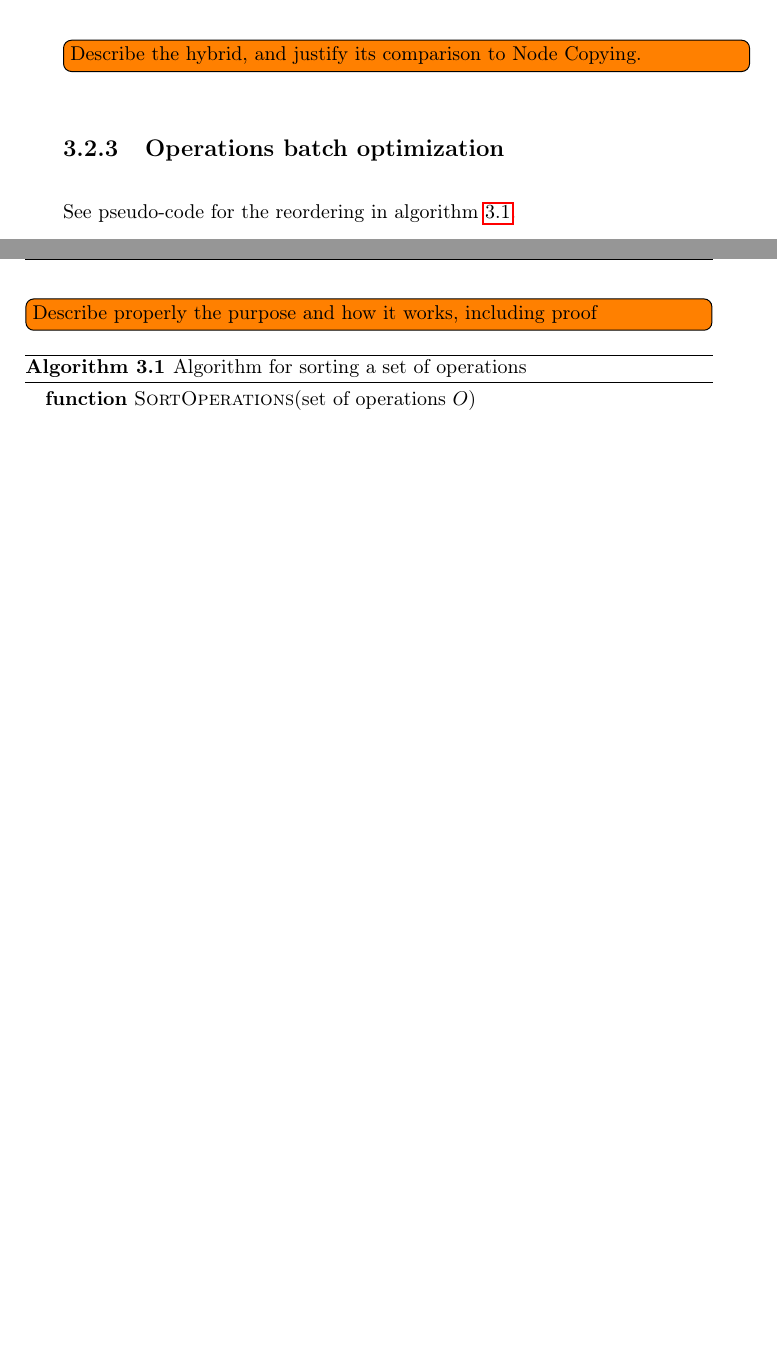
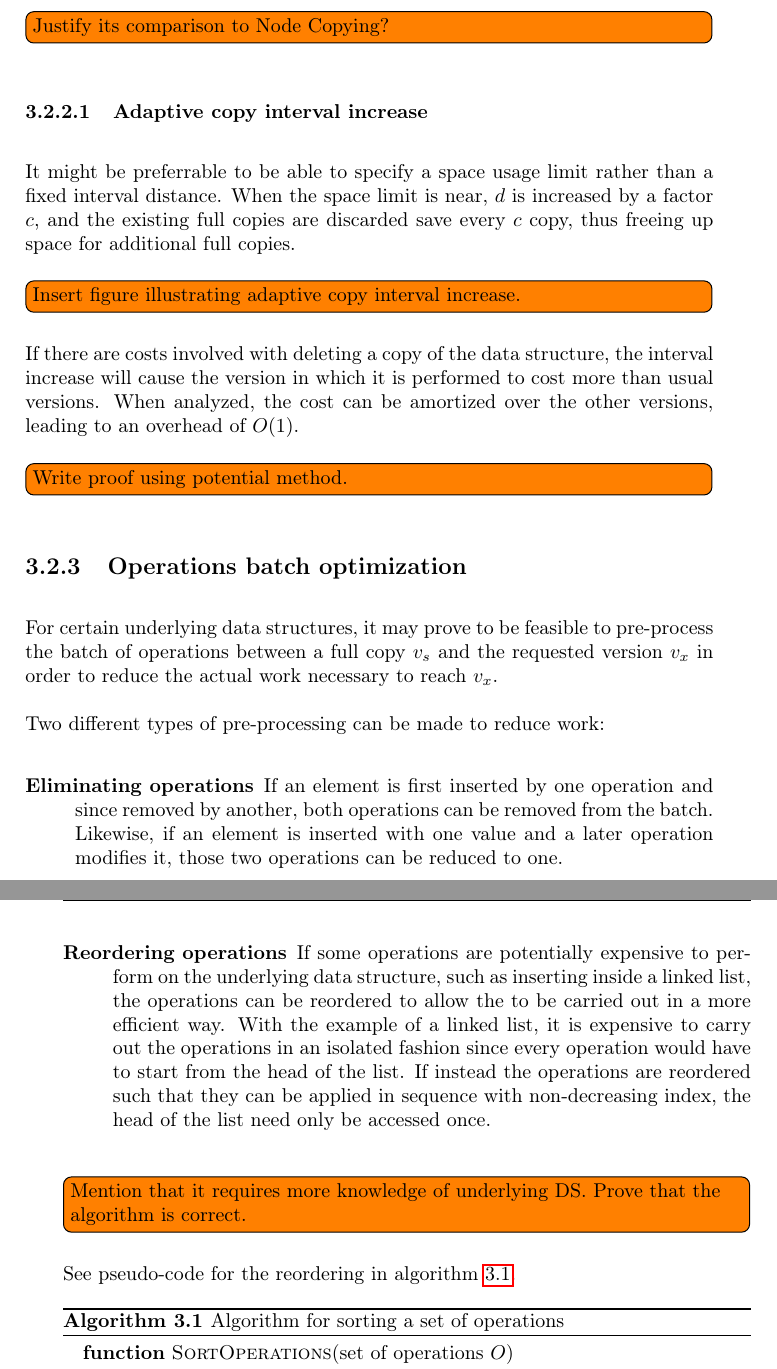
Before and after one commit to ETK/persistent-ds-cplusplus, a LaTeX thesis (report/Thesis.tex, which reads report/Method.tex): two parts of pages 15 and 16 of 25 before the commit and two parts of pages 16 and 17 of 27 after it, joined at a grey line, cut at the place of the change, the shorter picture padded with empty space. Compiled offline with pdfLaTeX.

Commit message:
Wrote about the hybrid method of Rollback  - Still lacking:    - Adaptive increase of $d$    - Justifying comparison to Node Copying    - Introducing, describing and proving Operations batch optimization
Test Plan: Proof reda

Reviewers: sune

Reviewed By: sune

Maniphest Tasks: T12, T13

Differential Revision: http://phabricator.griffenfeld.dk/D3

```diff
--- a/report/Method.tex
+++ b/report/Method.tex
@@ -92,3 +85,2 @@ $v_0$ and the desired version is $v_n$, or opposite.
 
 \subsection{The hybrid approach}
-\todo[inline]{Describe the hybrid, and justify its comparison to Node Copying.}
@@ -95,7 +104,49 @@ $v_0$ and the desired version is $v_n$, or opposite.
+\todo[inline]{Justify its comparison to Node Copying?}
+
+\subsubsection{Adaptive copy interval increase}
+It might be preferrable to be able to specify a space usage limit rather than a
+fixed interval distance. When the space limit is near, $d$ is increased by a
+factor $c$, and the existing full copies are discarded save every $c$ copy, thus
+freeing up space for additional full copies.
+
+\todo[inline]{Insert figure illustrating adaptive copy interval increase.}
+
+If there are costs involved with deleting a copy of the data structure, the
+interval increase will cause the version in which it is performed to cost more
+than usual versions. When analyzed, the cost can be amortized over the other
+versions, leading to an overhead of $O(1)$.
+
+\todo[inline]{Write proof using potential method.}
 
 \subsection{Operations batch optimization}
+For certain underlying data structures, it may prove to be feasible to
+pre-process the batch of operations between a full copy $v_s$ and the requested
+version $v_x$ in order to reduce the actual work necessary to reach $v_x$.
+
+Two different types of pre-processing can be made to reduce work:
+
+\begin{description}
+
+  \item[Eliminating operations] If an element is first inserted by one operation
+  and since removed by another, both operations can be removed from the batch.
+  Likewise, if an element is inserted with one value and a later operation
+  modifies it, those two operations can be reduced to one.
+
+  \item[Reordering operations] If some operations are potentially expensive to
+  perform on the underlying data structure, such as inserting inside a linked
+  list, the operations can be reordered to allow the to be carried out in a more
+  efficient way. With the example of a linked list, it is expensive to carry out
+  the operations in an isolated fashion since every operation would have to
+  start from the head of the list. If instead the operations are reordered such
+  that they can be applied in sequence with non-decreasing index, the head of
+  the list need only be accessed once.
+\end{description}
+
+
+\todo[inline]{Mention that it requires more knowledge of underlying DS. Prove
+that the algorithm is correct.}
+
 See pseudo-code for the reordering in algorithm \ref{alg:opsort}.
-\todo[inline]{Describe properly the purpose and how it works, including proof}
 
 \begin{algorithm}[!h]
   \caption{Algorithm for sorting a set of operations}
```
Also changed, not shown: report/Method.tex (48 more changed lines).
